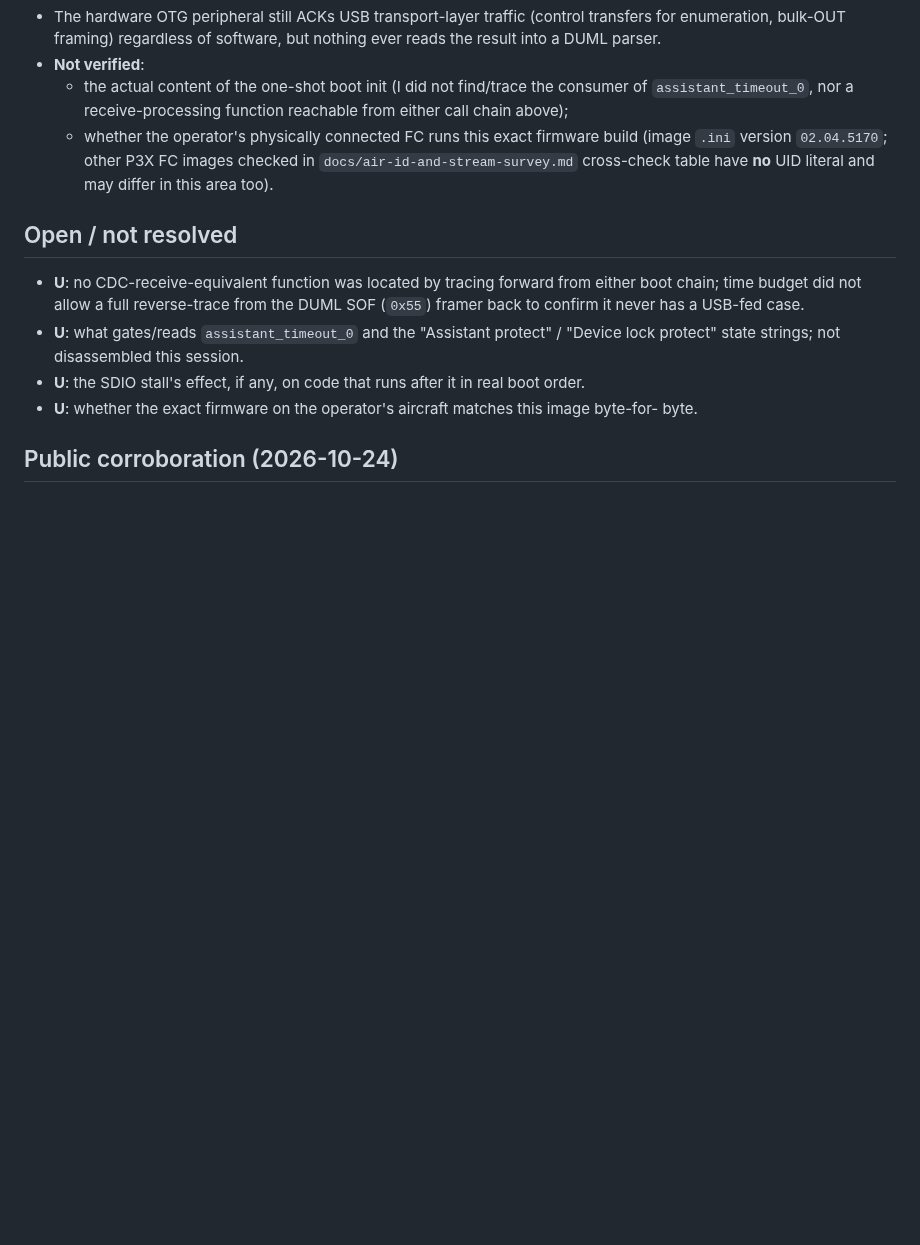
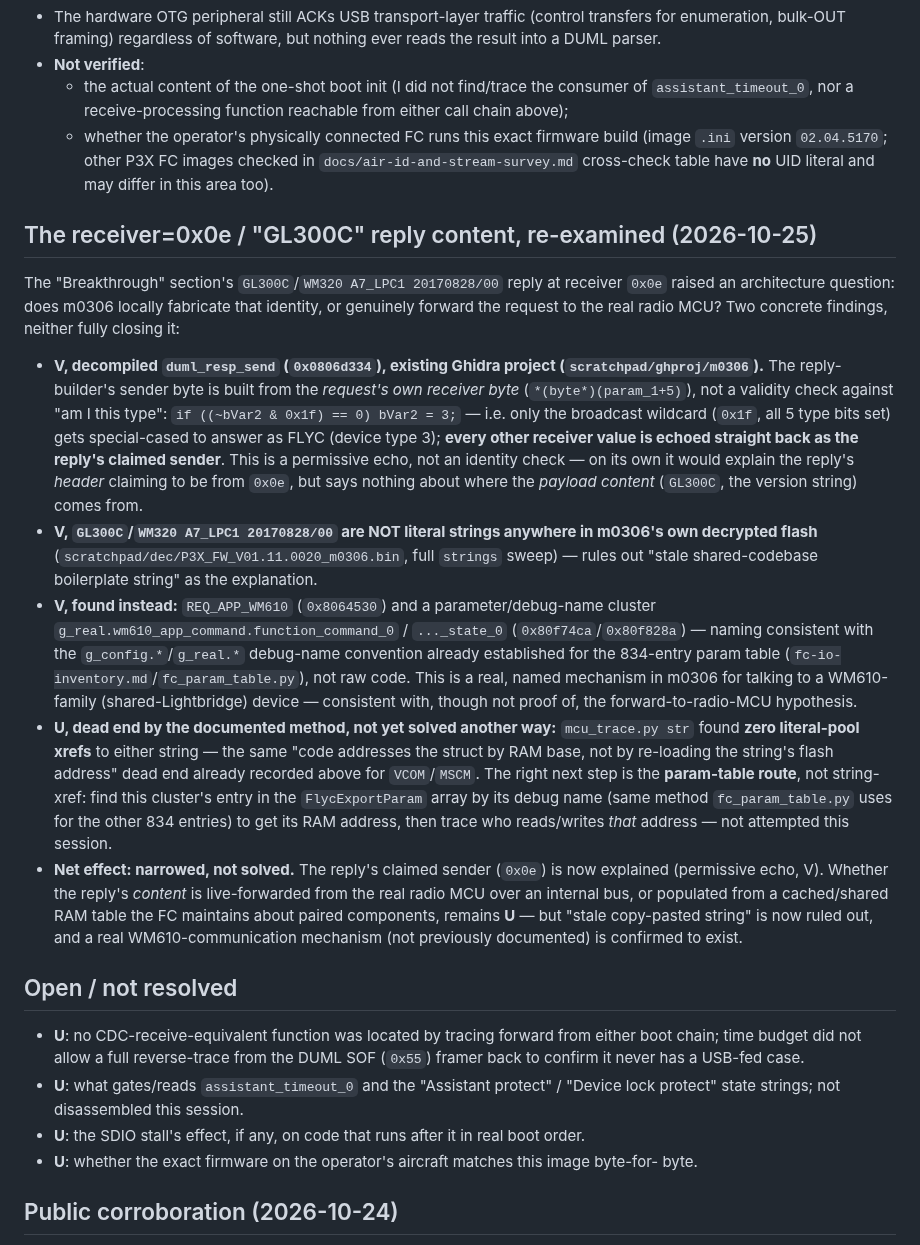
Before and after one commit to awto-au/awto-dji, a Markdown page: docs/fc-usb-duml.md, the part around the change. Rendered like a GitHub page; blank space fills up the shorter version.

Commit message:
docs: fc-usb-duml - trace the GL300C/WM320 reply-content mystery (narrowed, not solved)
Reused the existing m0306 Ghidra project (scratchpad/ghproj/m0306) to decompile
duml_resp_send (0x0806d334): the reply-builder's sender byte is a permissive echo of the
request's own receiver byte (only the broadcast wildcard 0x1f gets special-cased to answer
as FLYC/3) - explains why receiver 0x0e gets a reply claiming to be from 0x0e, but not the
GL300C/WM320 payload content.

Ruled out 'stale shared-codebase string': GL300C/WM320 A7_LPC1 are not literal strings
anywhere in m0306's own decrypted flash (full strings sweep). Found instead a real,
previously undocumented WM610-communication mechanism: REQ_APP_WM610 + a
g_real.wm610_app_command.function_command_0/state_0 param/debug-name cluster, naming
convention consistent with the existing 834-param FlycExportParam table. String-xref tracing
hit the same RAM-base-not-flash-address dead end already documented for VCOM/MSCM; the
param-table RAM-address route (fc_param_table.py-style) is the right next step, not attempted
this session.

Co-Authored-By: Claude Sonnet 5 <noreply@anthropic.com>
Claude-Session: https://claude.ai/code/session_01YLA4tbvz2VeFRwHuJQwFh2

```diff
--- a/docs/fc-usb-duml.md
+++ b/docs/fc-usb-duml.md
@@ -99,6 +99,42 @@ isn't re-walked.
 - **Not verified**:
   - the actual content of the one-shot boot init (I did not find/trace the consumer of `assistant_timeout_0`, nor a receive-processing function reachable from either call chain above);
   - whether the operator's physically connected FC runs this exact firmware build (image `.ini` version `02.04.5170`; other P3X FC images checked in `docs/air-id-and-stream-survey.md` cross-check table have **no** UID literal and may differ in this area too).
+
+## The receiver=0x0e / "GL300C" reply content, re-examined (2026-10-25)
+
+The "Breakthrough" section's `GL300C`/`WM320 A7_LPC1 20170828/00` reply at receiver `0x0e`
+raised an architecture question: does m0306 locally fabricate that identity, or genuinely
+forward the request to the real radio MCU? Two concrete findings, neither fully closing it:
+
+- **V, decompiled `duml_resp_send` (`0x0806d334`), existing Ghidra project
+  (`scratchpad/ghproj/m0306`).** The reply-builder's sender byte is built from the *request's
+  own receiver byte* (`*(byte*)(param_1+5)`), not a validity check against "am I this type":
+  `if ((~bVar2 & 0x1f) == 0) bVar2 = 3;` — i.e. only the broadcast wildcard (`0x1f`, all 5 type
+  bits set) gets special-cased to answer as FLYC (device type 3); **every other receiver value
+  is echoed straight back as the reply's claimed sender**. This is a permissive echo, not an
+  identity check — on its own it would explain the reply's *header* claiming to be from `0x0e`,
+  but says nothing about where the *payload content* (`GL300C`, the version string) comes from.
+- **V, `GL300C`/`WM320 A7_LPC1 20170828/00` are NOT literal strings anywhere in m0306's own
+  decrypted flash** (`scratchpad/dec/P3X_FW_V01.11.0020_m0306.bin`, full `strings` sweep) —
+  rules out "stale shared-codebase boilerplate string" as the explanation.
+- **V, found instead:** `REQ_APP_WM610` (`0x8064530`) and a parameter/debug-name cluster
+  `g_real.wm610_app_command.function_command_0` / `..._state_0` (`0x80f74ca`/`0x80f828a`) —
+  naming consistent with the `g_config.*`/`g_real.*` debug-name convention already established
+  for the 834-entry param table (`fc-io-inventory.md`/`fc_param_table.py`), not raw code. This
+  is a real, named mechanism in m0306 for talking to a WM610-family (shared-Lightbridge) device
+  — consistent with, though not proof of, the forward-to-radio-MCU hypothesis.
+- **U, dead end by the documented method, not yet solved another way:** `mcu_trace.py str`
+  found **zero literal-pool xrefs** to either string — the same "code addresses the struct by
+  RAM base, not by re-loading the string's flash address" dead end already recorded above for
+  `VCOM`/`MSCM`. The right next step is the **param-table route**, not string-xref: find this
+  cluster's entry in the `FlycExportParam` array by its debug name (same method
+  `fc_param_table.py` uses for the other 834 entries) to get its RAM address, then trace who
+  reads/writes *that* address — not attempted this session.
+- **Net effect: narrowed, not solved.** The reply's claimed sender (`0x0e`) is now explained
+  (permissive echo, V). Whether the reply's *content* is live-forwarded from the real radio MCU
+  over an internal bus, or populated from a cached/shared RAM table the FC maintains about
+  paired components, remains **U** — but "stale copy-pasted string" is now ruled out, and a
+  real WM610-communication mechanism (not previously documented) is confirmed to exist.
 
 ## Open / not resolved
 
```
